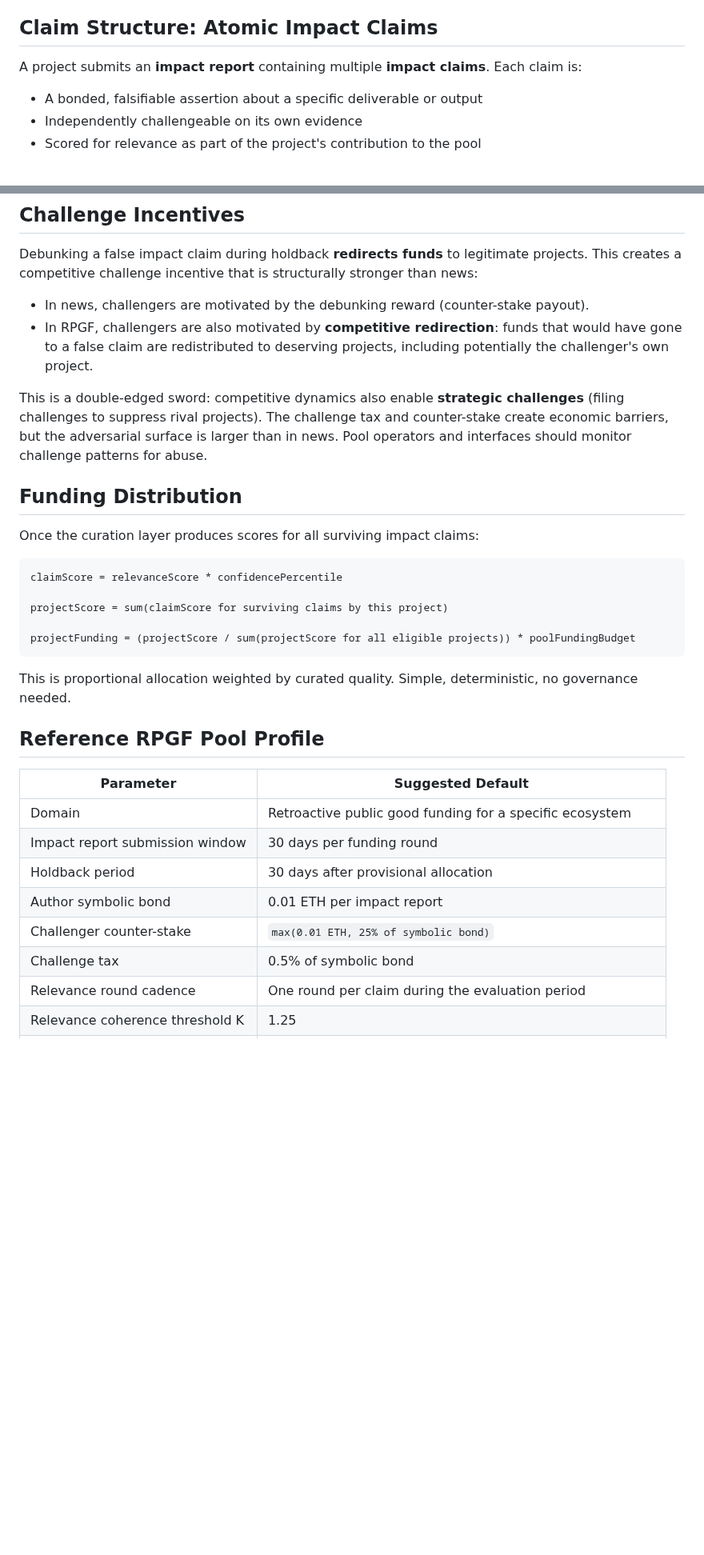
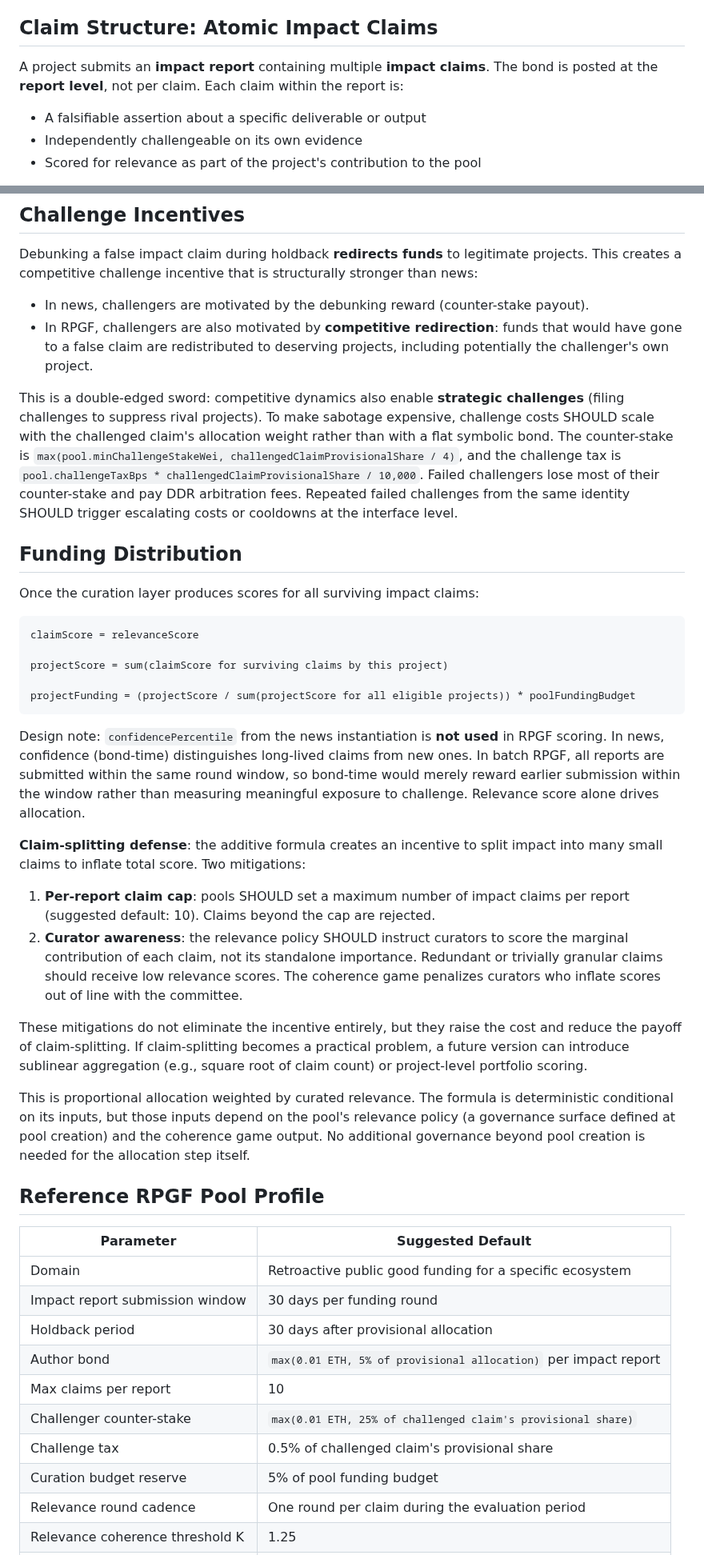
Before and after one commit to 0xferit/manuscript-decentralized-curation, a Markdown page: rpgf-design.md, 2 parts joined by grey strips. Shown at 80% size. Drawn GitHub-style; blank space fills up the shorter version.

Commit message:
Address critical review findings in RPGF design
Fixes 9 issues from Claude + Codex scientific rigor review:

- Scale bond to provisional allocation instead of flat symbolic amount
- Scale challenge costs to challenged claim's allocation weight
- Add claim-splitting defense: per-report claim cap + curator guidance
- Define holdback/timeout finality: uncontested shares disburse at
  holdback end, contested shares stay escrowed until DDR resolution
- Remove confidencePercentile from RPGF scoring (bond-time is
  meaningless in batch rounds)
- Clarify bond is per-report, scoring is per-claim
- Specify curation budget reserve from pool funding budget
- Downgrade "no governance needed" to accurate scoping
- Acknowledge attribution limitation in relevance-handles-overlap model

````diff
--- a/rpgf-design.md
+++ b/rpgf-design.md
@@ -58,9 +58,9 @@ Three domain-specific adaptations are required:
 
 ## Claim Structure: Atomic Impact Claims
 
-A project submits an **impact report** containing multiple **impact claims**. Each claim is:
+A project submits an **impact report** containing multiple **impact claims**. The bond is posted at the **report level**, not per claim. Each claim within the report is:
 
-- A bonded, falsifiable assertion about a specific deliverable or output
+- A falsifiable assertion about a specific deliverable or output
 - Independently challengeable on its own evidence
 - Scored for relevance as part of the project's contribution to the pool
 
@@ -101,21 +101,30 @@ Debunking a false impact claim during holdback **redirects funds** to legitimate
 - In news, challengers are motivated by the debunking reward (counter-stake payout).
 - In RPGF, challengers are also motivated by **competitive redirection**: funds that would have gone to a false claim are redistributed to deserving projects, including potentially the challenger's own project.
 
-This is a double-edged sword: competitive dynamics also enable **strategic challenges** (filing challenges to suppress rival projects). The challenge tax and counter-stake create economic barriers, but the adversarial surface is larger than in news. Pool operators and interfaces should monitor challenge patterns for abuse.
+This is a double-edged sword: competitive dynamics also enable **strategic challenges** (filing challenges to suppress rival projects). To make sabotage expensive, challenge costs SHOULD scale with the challenged claim's allocation weight rather than with a flat symbolic bond. The counter-stake is `max(pool.minChallengeStakeWei, challengedClaimProvisionalShare / 4)`, and the challenge tax is `pool.challengeTaxBps * challengedClaimProvisionalShare / 10,000`. Failed challengers lose most of their counter-stake and pay DDR arbitration fees. Repeated failed challenges from the same identity SHOULD trigger escalating costs or cooldowns at the interface level.
 
 ## Funding Distribution
 
 Once the curation layer produces scores for all surviving impact claims:
 
 ```
-claimScore = relevanceScore * confidencePercentile
+claimScore = relevanceScore
 
 projectScore = sum(claimScore for surviving claims by this project)
 
 projectFunding = (projectScore / sum(projectScore for all eligible projects)) * poolFundingBudget
 ```
 
-This is proportional allocation weighted by curated quality. Simple, deterministic, no governance needed.
+Design note: `confidencePercentile` from the news instantiation is **not used** in RPGF scoring. In news, confidence (bond-time) distinguishes long-lived claims from new ones. In batch RPGF, all reports are submitted within the same round window, so bond-time would merely reward earlier submission within the window rather than measuring meaningful exposure to challenge. Relevance score alone drives allocation.
+
+**Claim-splitting defense**: the additive formula creates an incentive to split impact into many small claims to inflate total score. Two mitigations:
+
+1. **Per-report claim cap**: pools SHOULD set a maximum number of impact claims per report (suggested default: 10). Claims beyond the cap are rejected.
+2. **Curator awareness**: the relevance policy SHOULD instruct curators to score the marginal contribution of each claim, not its standalone importance. Redundant or trivially granular claims should receive low relevance scores. The coherence game penalizes curators who inflate scores out of line with the committee.
+
+These mitigations do not eliminate the incentive entirely, but they raise the cost and reduce the payoff of claim-splitting. If claim-splitting becomes a practical problem, a future version can introduce sublinear aggregation (e.g., square root of claim count) or project-level portfolio scoring.
+
+This is proportional allocation weighted by curated relevance. The formula is deterministic conditional on its inputs, but those inputs depend on the pool's relevance policy (a governance surface defined at pool creation) and the coherence game output. No additional governance beyond pool creation is needed for the allocation step itself.
 
 ## Reference RPGF Pool Profile
 
@@ -124,9 +133,11 @@ This is proportional allocation weighted by curated quality. Simple, determinist
 | Domain | Retroactive public good funding for a specific ecosystem |
 | Impact report submission window | 30 days per funding round |
 | Holdback period | 30 days after provisional allocation |
-| Author symbolic bond | 0.01 ETH per impact report |
-| Challenger counter-stake | `max(0.01 ETH, 25% of symbolic bond)` |
-| Challenge tax | 0.5% of symbolic bond |
+| Author bond | `max(0.01 ETH, 5% of provisional allocation)` per impact report |
+| Max claims per report | 10 |
+| Challenger counter-stake | `max(0.01 ETH, 25% of challenged claim's provisional share)` |
+| Challenge tax | 0.5% of challenged claim's provisional share |
+| Curation budget reserve | 5% of pool funding budget |
 | Relevance round cadence | One round per claim during the evaluation period |
 | Relevance coherence threshold K | 1.25 |
 | Relevance slash rate | 3% of curator stake slice |
````
Also changed, not shown: other parts of rpgf-design.md (+5 -5 lines).
